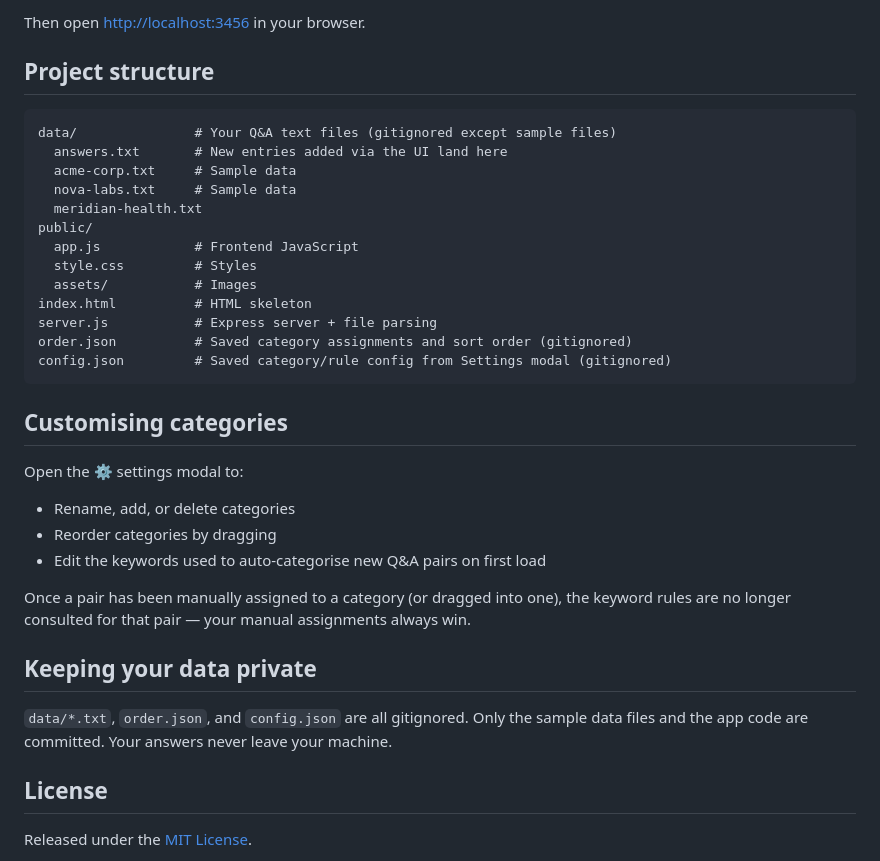
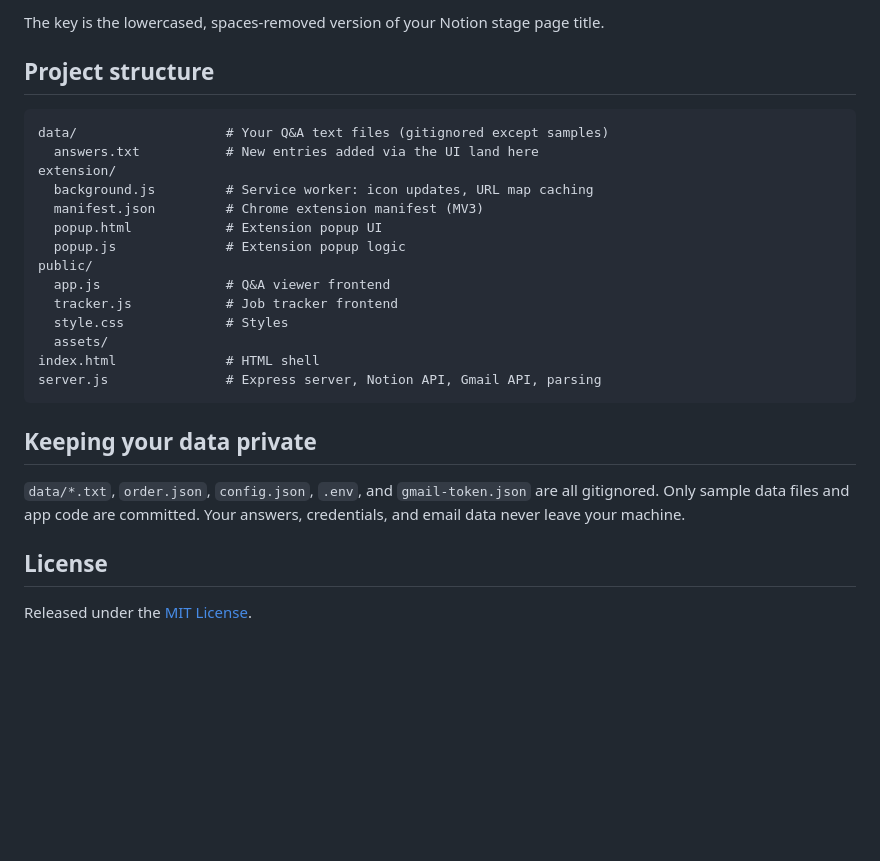
Before and after one commit to borna761/job-qa-viewer, a Markdown page: README.md, the part around one of its changes. GitHub-like rendering; blank space fills up the shorter version.

````diff
--- a/README.md
+++ b/README.md
@@ -61,37 +163,29 @@ node server.js
 ```
 
-Then open [http://localhost:3456](http://localhost:3456) in your browser.
+The key is the lowercased, spaces-removed version of your Notion stage page title.
 
 ## Project structure
 
 ```
-data/               # Your Q&A text files (gitignored except sample files)
-  answers.txt       # New entries added via the UI land here
-  acme-corp.txt     # Sample data
-  nova-labs.txt     # Sample data
-  meridian-health.txt
+data/                   # Your Q&A text files (gitignored except samples)
+  answers.txt           # New entries added via the UI land here
+extension/
+  background.js         # Service worker: icon updates, URL map caching
+  manifest.json         # Chrome extension manifest (MV3)
+  popup.html            # Extension popup UI
+  popup.js              # Extension popup logic
 public/
-  app.js            # Frontend JavaScript
-  style.css         # Styles
-  assets/           # Images
-index.html          # HTML skeleton
-server.js           # Express server + file parsing
-order.json          # Saved category assignments and sort order (gitignored)
-config.json         # Saved category/rule config from Settings modal (gitignored)
+  app.js                # Q&A viewer frontend
+  tracker.js            # Job tracker frontend
+  style.css             # Styles
+  assets/
+index.html              # HTML shell
+server.js               # Express server, Notion API, Gmail API, parsing
 ```
-
-## Customising categories
-
-Open the ⚙️ settings modal to:
-- Rename, add, or delete categories
-- Reorder categories by dragging
-- Edit the keywords used to auto-categorise new Q&A pairs on first load
-
-Once a pair has been manually assigned to a category (or dragged into one), the keyword rules are no longer consulted for that pair — your manual assignments always win.
 
 ## Keeping your data private
 
-`data/*.txt`, `order.json`, and `config.json` are all gitignored. Only the sample data files and the app code are committed. Your answers never leave your machine.
+`data/*.txt`, `order.json`, `config.json`, `.env`, and `gmail-token.json` are all gitignored. Only sample data files and app code are committed. Your answers, credentials, and email data never leave your machine.
 
 ## License
 
````
Also changed, not shown: other parts of README.md (+122 -20 lines).
